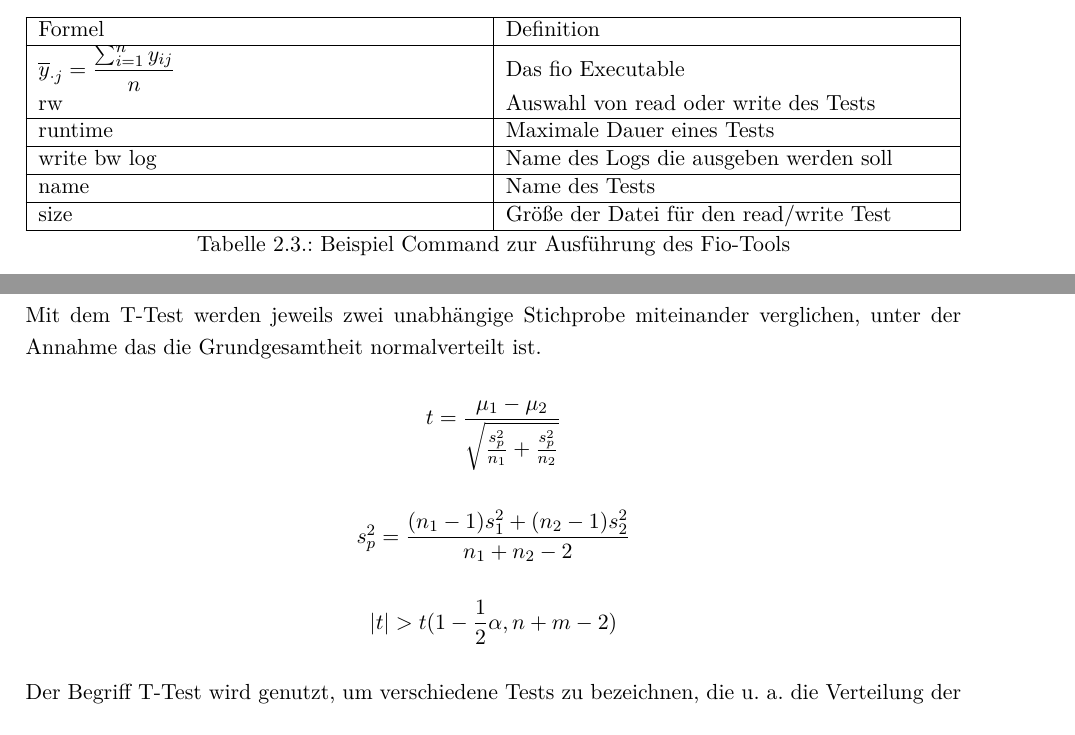
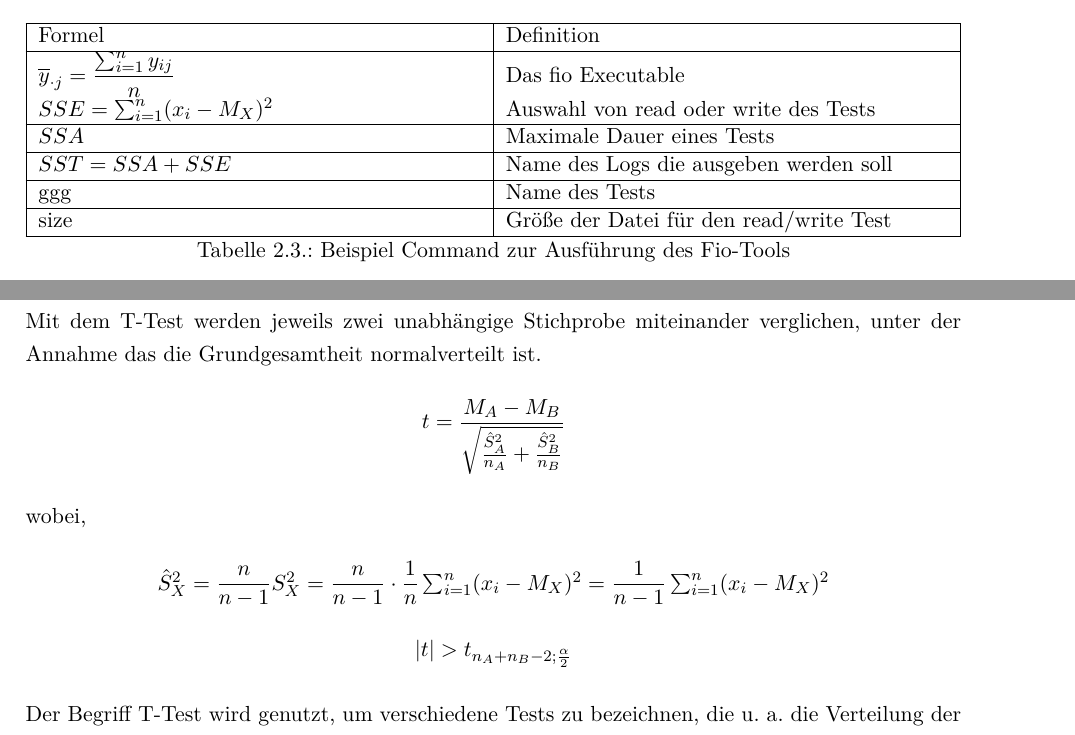
Before and after one commit to MeikWimm/fio_analyzer, a LaTeX thesis (BA/Bachelorarbeit.tex, which reads BA/Inhalt/Grundlagen.tex): two parts of pages 10 and 13 of 21, joined at a grey line, cut so that both start at the same text. Compiled offline with pdfLaTeX.

Commit message:
Changed Formula for T Test

```diff
--- a/BA/Inhalt/Grundlagen.tex
+++ b/BA/Inhalt/Grundlagen.tex
@@ -193,13 +193,13 @@ Für die ANOVA werden folgende Formel verwendet:
         Formel & Definition \\
       \hline
       $\overline{y}_{\cdot j} = \dfrac{\sum_{i=1}^{n} y_{ij}}{n}$ & Das fio Executable  \\
-      rw & Auswahl von read oder write des Tests  \\
+      $SSE =  \sum_{i=1}^{n} (x_i - M_X)^2$ & Auswahl von read oder write des Tests  \\
       \hline
-      runtime & Maximale Dauer eines Tests  \\
+      $SSA$ & Maximale Dauer eines Tests  \\
       \hline
-      write bw log &  Name des Logs die ausgeben werden soll   \\
+      $SST = SSA + SSE$ &  Name des Logs die ausgeben werden soll   \\
       \hline
-      name &  Name des Tests   \\
+      ggg &  Name des Tests   \\
       \hline
       size & Größe der Datei für den read/write Test    \\
       \hline
@@ -358,15 +358,17 @@ Mit dem T-Test werden jeweils zwei unabhängige Stichprobe miteinander vergliche
 unter der Annahme das die Grundgesamtheit normalverteilt ist.
 
 \begin{center}
-  $t = \dfrac{\mu_1-\mu_2}{\sqrt{\frac{s_p^2}{n_1} + \frac{s_p^2}{n_2}}}$
+  $t = \dfrac{M_A-M_B}{\sqrt{\frac{\hat{S}_A^2}{n_A} + \frac{\hat{S}_B^2}{n_B}}}$
+\end{center}
+
+wobei,
+
+\begin{center}
+  $\hat{S}_X^2 = \dfrac{n}{n-1} S_X^2 = \dfrac{n}{n-1} \cdot \dfrac{1}{n} \sum_{i=1}^n (x_i - M_X)^2 = \dfrac{1}{n-1} \sum_{i=1}^n (x_i - M_X)^2$
 \end{center}
 
 \begin{center}
-  $s^2_p = \dfrac{(n_1 - 1)s^2_1 + (n_2 - 1)s^2_2}{n_1 + n_2 - 2}$
-\end{center}
-
-\begin{center}
-  $|t| > t(1 - \dfrac{1}{2}\alpha, n + m - 2)$
+  $|t| > t_{n_A + n_B - 2; \frac{\alpha}{2}}$
 \end{center}
 
 Der Begriff T-Test wird genutzt, um verschiedene Tests zu bezeichnen, die
```
Also changed, not shown: BA/Inhalt/Grundlagen.tex (4 more changed lines).
